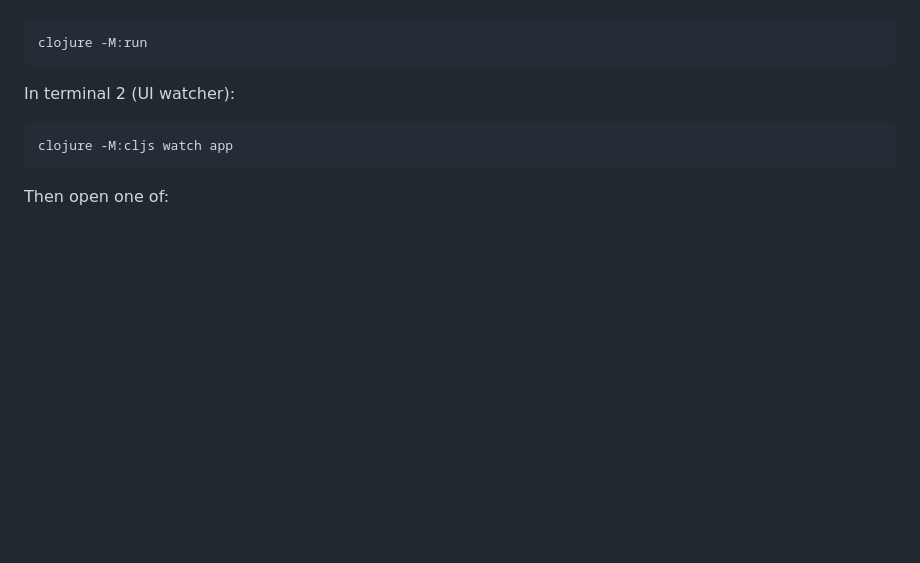
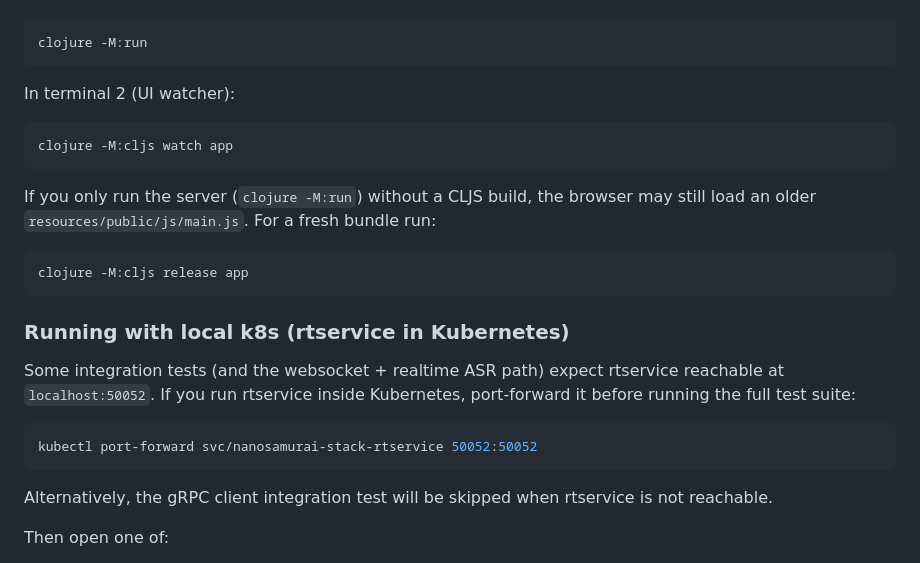
Before and after one commit to nanosamurai/samuraibff, a Markdown page: README.MD, the part around the change. Rendered like a GitHub page; blank space fills up the shorter version.

Commit message:
Document CLJS build and k8s rtservice testing

````diff
--- a/README.MD
+++ b/README.MD
@@ -382,6 +382,24 @@ In terminal 2 (UI watcher):
 clojure -M:cljs watch app
 ```
 
+If you only run the server (`clojure -M:run`) without a CLJS build, the browser may still load an older
+`resources/public/js/main.js`. For a fresh bundle run:
+
+```bash
+clojure -M:cljs release app
+```
+
+### Running with local k8s (rtservice in Kubernetes)
+
+Some integration tests (and the websocket + realtime ASR path) expect rtservice reachable at `localhost:50052`.
+If you run rtservice inside Kubernetes, port-forward it before running the full test suite:
+
+```bash
+kubectl port-forward svc/nanosamurai-stack-rtservice 50052:50052
+```
+
+Alternatively, the gRPC client integration test will be skipped when rtservice is not reachable.
+
 Then open one of:
 - http://127.0.0.1:8000/recordings (default landing page)
 - http://127.0.0.1:8000/live
````
